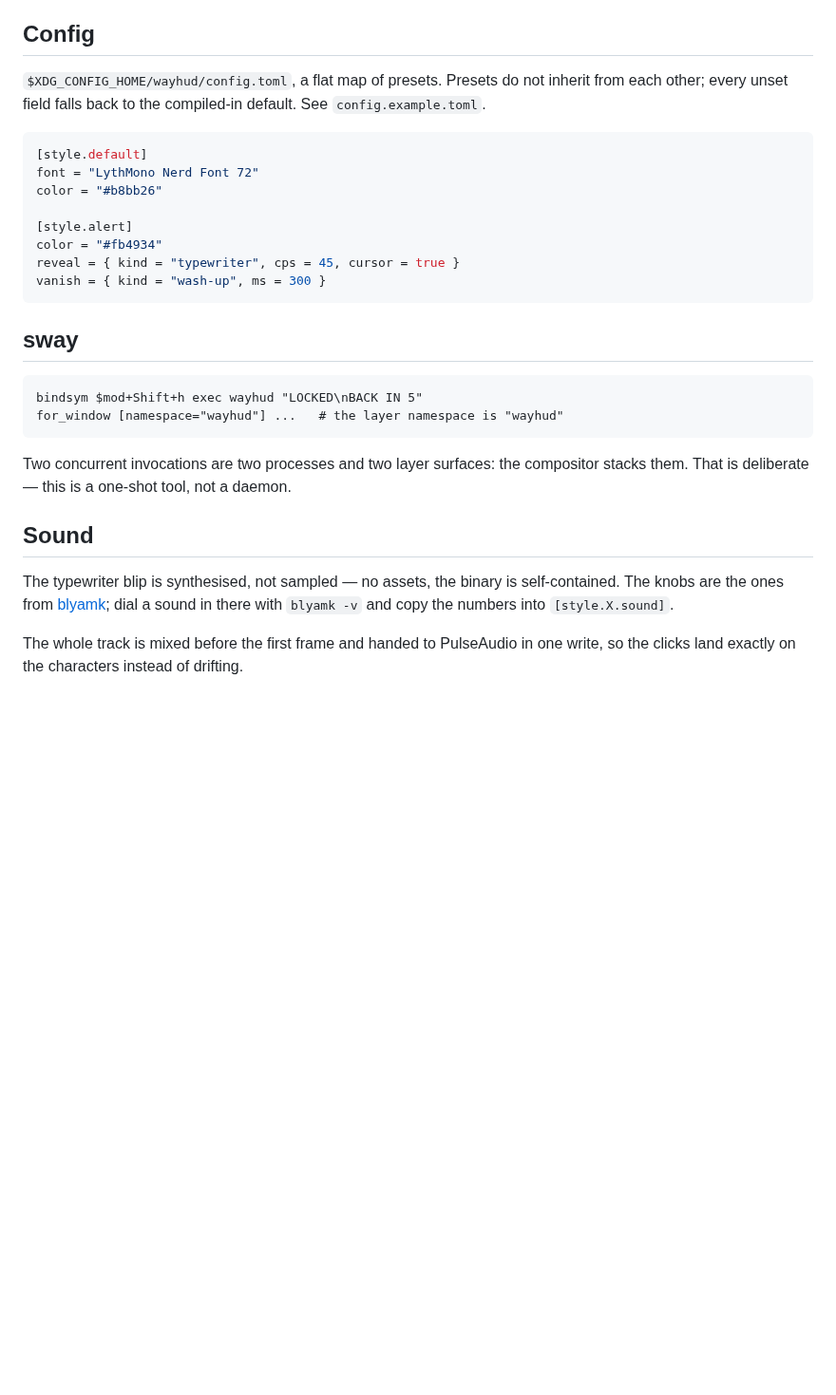
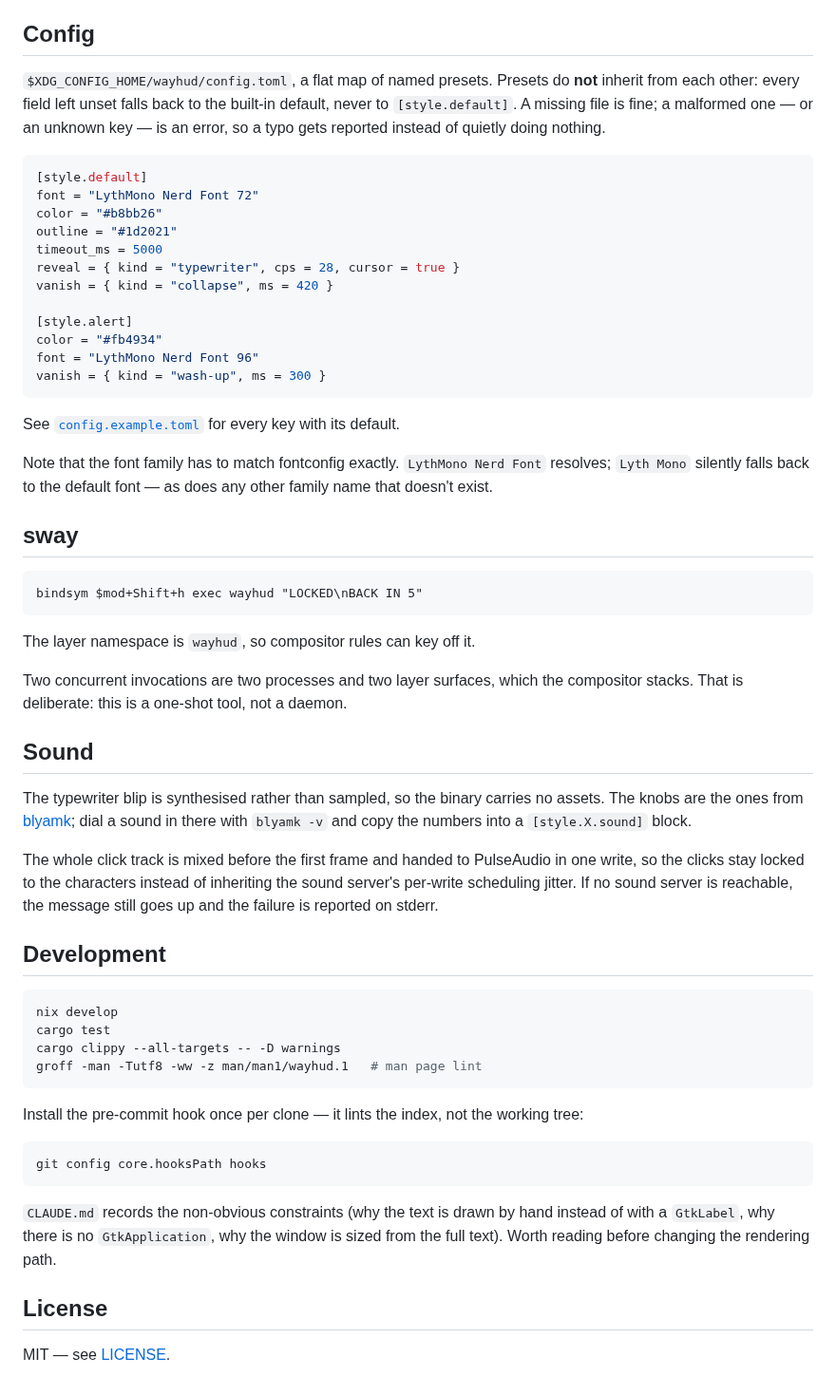
Before and after one commit to rmrfus/wayhud, a Markdown page: README.md, the part around one of its changes. Shown at 95% size. GitHub-like rendering; blank space fills up the shorter version.

````diff
--- a/README.md
+++ b/README.md
@@ -68,38 +111,77 @@ disappear with nothing touching them.
 
 ## Config
 
-`$XDG_CONFIG_HOME/wayhud/config.toml`, a flat map of presets. Presets do not
-inherit from each other; every unset field falls back to the compiled-in
-default. See `config.example.toml`.
+`$XDG_CONFIG_HOME/wayhud/config.toml`, a flat map of named presets. Presets do
+**not** inherit from each other: every field left unset falls back to the
+built-in default, never to `[style.default]`. A missing file is fine; a
+malformed one — or an unknown key — is an error, so a typo gets reported
+instead of quietly doing nothing.
 
 ```toml
 [style.default]
 font = "LythMono Nerd Font 72"
 color = "#b8bb26"
+outline = "#1d2021"
+timeout_ms = 5000
+reveal = { kind = "typewriter", cps = 28, cursor = true }
+vanish = { kind = "collapse", ms = 420 }
 
 [style.alert]
 color = "#fb4934"
-reveal = { kind = "typewriter", cps = 45, cursor = true }
+font = "LythMono Nerd Font 96"
 vanish = { kind = "wash-up", ms = 300 }
 ```
+
+See [`config.example.toml`](config.example.toml) for every key with its
+default.
+
+Note that the font family has to match fontconfig exactly. `LythMono Nerd Font`
+resolves; `Lyth Mono` silently falls back to the default font — as does any
+other family name that doesn't exist.
 
 ## sway
 
 ```
 bindsym $mod+Shift+h exec wayhud "LOCKED\nBACK IN 5"
-for_window [namespace="wayhud"] ...   # the layer namespace is "wayhud"
 ```
 
-Two concurrent invocations are two processes and two layer surfaces: the
-compositor stacks them. That is deliberate — this is a one-shot tool, not a
-daemon.
+The layer namespace is `wayhud`, so compositor rules can key off it.
+
+Two concurrent invocations are two processes and two layer surfaces, which the
+compositor stacks. That is deliberate: this is a one-shot tool, not a daemon.
 
 ## Sound
 
-The typewriter blip is synthesised, not sampled — no assets, the binary is
-self-contained. The knobs are the ones from
+The typewriter blip is synthesised rather than sampled, so the binary carries
+no assets. The knobs are the ones from
 [blyamk](https://github.com/rmrfus/blyamk); dial a sound in there with
-`blyamk -v` and copy the numbers into `[style.X.sound]`.
+`blyamk -v` and copy the numbers into a `[style.X.sound]` block.
 
-The whole track is mixed before the first frame and handed to PulseAudio in one
-write, so the clicks land exactly on the characters instead of drifting.
+The whole click track is mixed before the first frame and handed to PulseAudio
+in one write, so the clicks stay locked to the characters instead of inheriting
+the sound server's per-write scheduling jitter. If no sound server is
+reachable, the message still goes up and the failure is reported on stderr.
+
+## Development
+
+```sh
+nix develop
+cargo test
+cargo clippy --all-targets -- -D warnings
+groff -man -Tutf8 -ww -z man/man1/wayhud.1   # man page lint
+```
+
+Install the pre-commit hook once per clone — it lints the index, not the
+working tree:
+
+```sh
+git config core.hooksPath hooks
+```
+
+`CLAUDE.md` records the non-obvious constraints (why the text is drawn by hand
+instead of with a `GtkLabel`, why there is no `GtkApplication`, why the window
+is sized from the full text). Worth reading before changing the rendering path.
+
+## License
+
+MIT — see [LICENSE](LICENSE).
````
Also changed, not shown: other parts of README.md (+56 -13 lines), assets/demo.gif (added), 7 other files.
